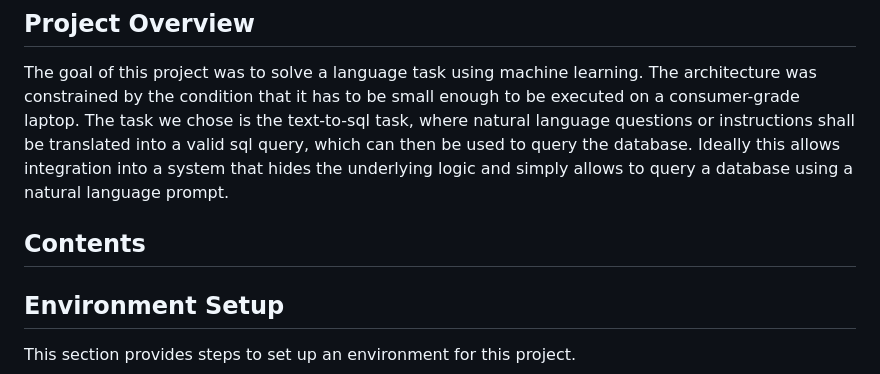
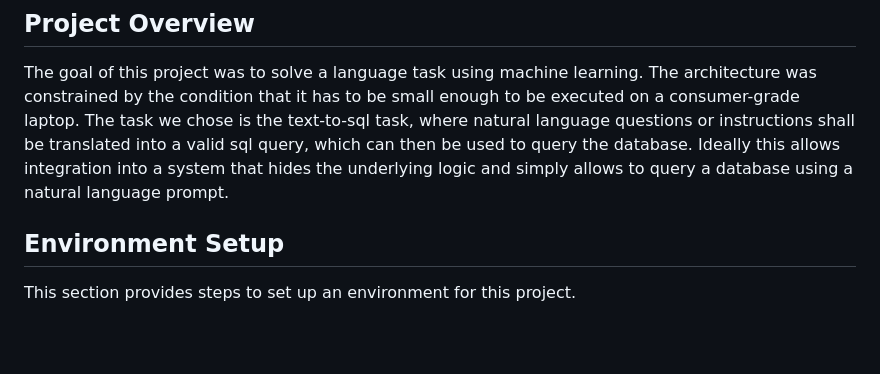
Before and after one commit to SauryanRana/Text2SQL, a Markdown page: README.md, the part around the change. GitHub-like rendering; blank space fills up the shorter version.

Commit message:
Cleaned readme.

```diff
--- a/README.md
+++ b/README.md
@@ -3,10 +3,6 @@
 ## Project Overview
 
 The goal of this project was to solve a language task using machine learning. The architecture was constrained by the condition that it has to be small enough to be executed on a consumer-grade laptop. The task we chose is the text-to-sql task, where natural language questions or instructions shall be translated into a valid sql query, which can then be used to query the database. Ideally this allows integration into a system that hides the underlying logic and simply allows to query a database using a natural language prompt.
-
-
-## Contents
-
 
 ## Environment Setup
 
```
